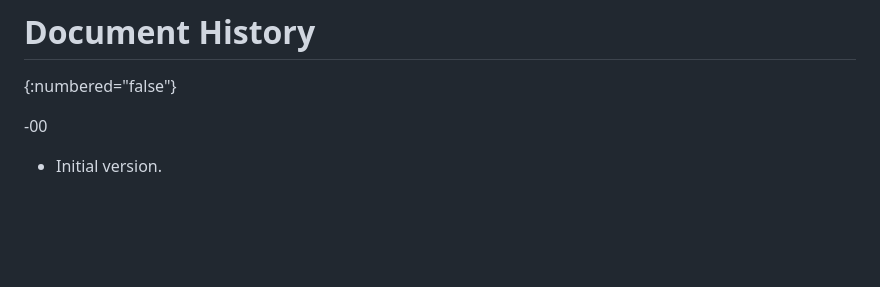
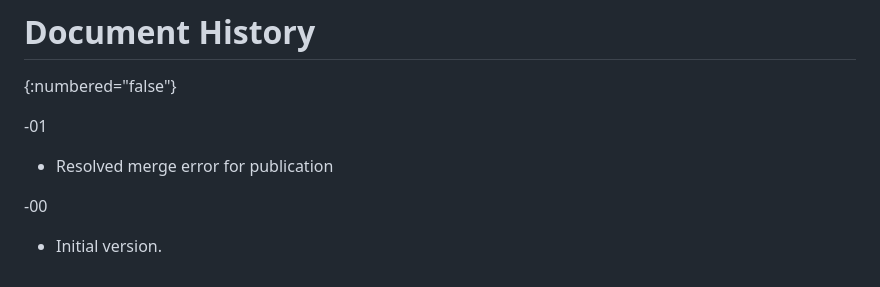
Before and after one commit to mcguinness/draft-mcguinness-oauth-rfc9728bis, a Markdown page: draft-mcguinness-oauth-rfc9728bis.md, the part around the change. Drawn GitHub-style; blank space fills up the shorter version.

Commit message:
Add new version

```diff
--- a/draft-mcguinness-oauth-rfc9728bis.md
+++ b/draft-mcguinness-oauth-rfc9728bis.md
@@ -383,6 +383,10 @@ The authors would like to thank the members of the OAuth Working Group and MCP A
 # Document History
 {:numbered="false"}
 
+-01
+
+- Resolved merge error for publication
+
 -00
 
 - Initial version.
```
